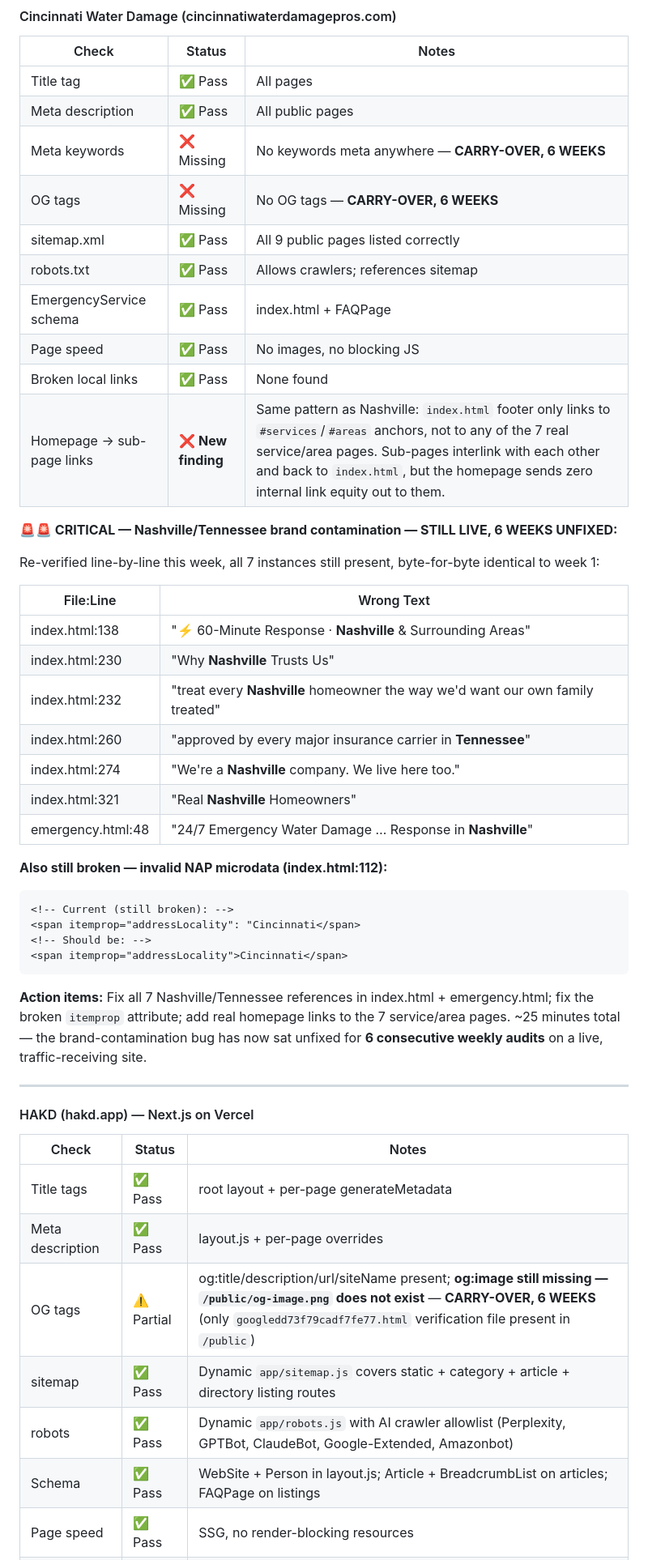
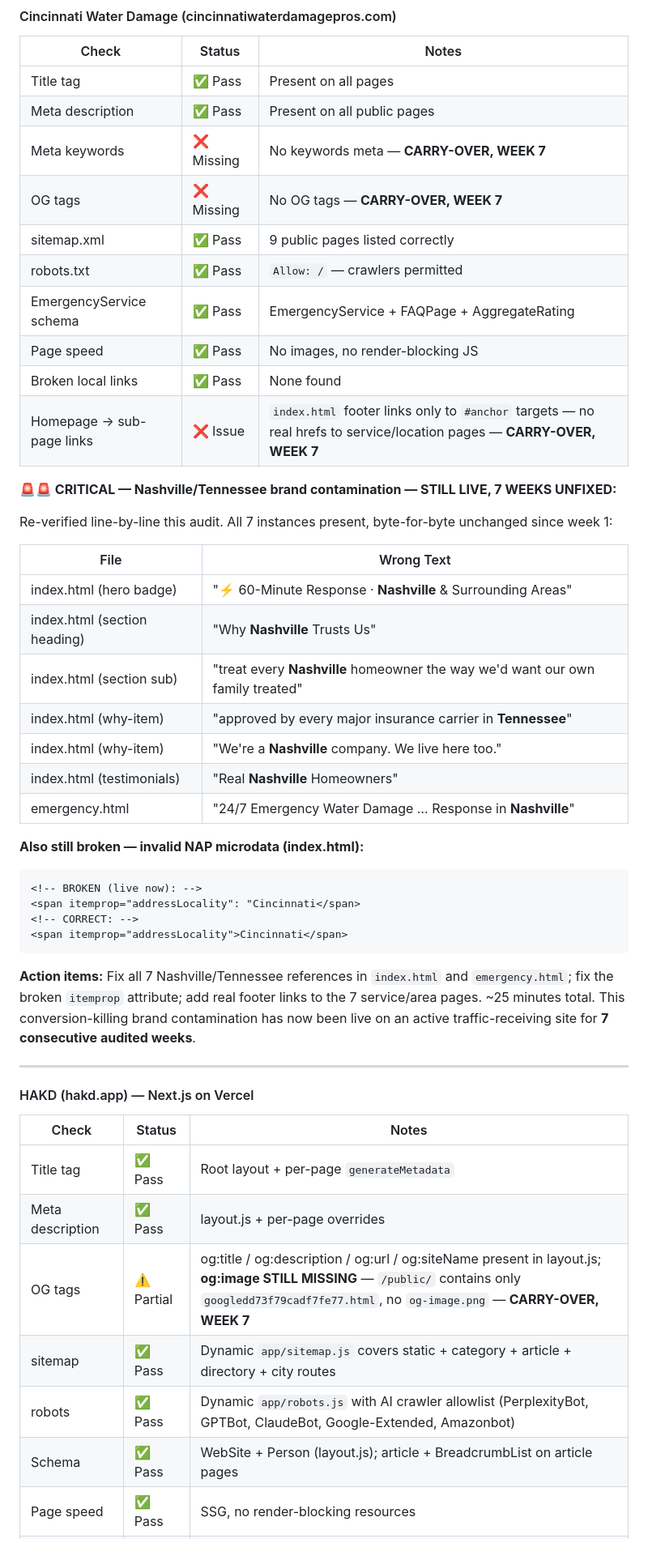
Before and after one commit to ChristianBrown1989/inboundai-site-, a Markdown page: WEEKLY-REPORT.md, the part around one of its changes. Shown at 81% size. Drawn GitHub-style.

````diff
--- a/WEEKLY-REPORT.md
+++ b/WEEKLY-REPORT.md
@@ -56,40 +56,40 @@
 
 | Check | Status | Notes |
 |-------|--------|-------|
-| Title tag | ✅ Pass | All pages |
-| Meta description | ✅ Pass | All public pages |
-| Meta keywords | ❌ Missing | No keywords meta anywhere — **CARRY-OVER, 6 WEEKS** |
-| OG tags | ❌ Missing | No OG tags — **CARRY-OVER, 6 WEEKS** |
-| sitemap.xml | ✅ Pass | All 9 public pages listed correctly |
-| robots.txt | ✅ Pass | Allows crawlers; references sitemap |
-| EmergencyService schema | ✅ Pass | index.html + FAQPage |
-| Page speed | ✅ Pass | No images, no blocking JS |
+| Title tag | ✅ Pass | Present on all pages |
+| Meta description | ✅ Pass | Present on all public pages |
+| Meta keywords | ❌ Missing | No keywords meta — **CARRY-OVER, WEEK 7** |
+| OG tags | ❌ Missing | No OG tags — **CARRY-OVER, WEEK 7** |
+| sitemap.xml | ✅ Pass | 9 public pages listed correctly |
+| robots.txt | ✅ Pass | `Allow: /` — crawlers permitted |
+| EmergencyService schema | ✅ Pass | EmergencyService + FAQPage + AggregateRating |
+| Page speed | ✅ Pass | No images, no render-blocking JS |
 | Broken local links | ✅ Pass | None found |
-| Homepage → sub-page links | ❌ **New finding** | Same pattern as Nashville: `index.html` footer only links to `#services`/`#areas` anchors, not to any of the 7 real service/area pages. Sub-pages interlink with each other and back to `index.html`, but the homepage sends zero internal link equity out to them. |
+| Homepage → sub-page links | ❌ Issue | `index.html` footer links only to `#anchor` targets — no real hrefs to service/location pages — **CARRY-OVER, WEEK 7** |
 
-**🚨🚨 CRITICAL — Nashville/Tennessee brand contamination — STILL LIVE, 6 WEEKS UNFIXED:**
+**🚨🚨 CRITICAL — Nashville/Tennessee brand contamination — STILL LIVE, 7 WEEKS UNFIXED:**
 
-Re-verified line-by-line this week, all 7 instances still present, byte-for-byte identical to week 1:
+Re-verified line-by-line this audit. All 7 instances present, byte-for-byte unchanged since week 1:
 
-| File:Line | Wrong Text |
-|-----------|-----------|
-| index.html:138 | "⚡ 60-Minute Response · **Nashville** & Surrounding Areas" |
-| index.html:230 | "Why **Nashville** Trusts Us" |
-| index.html:232 | "treat every **Nashville** homeowner the way we'd want our own family treated" |
-| index.html:260 | "approved by every major insurance carrier in **Tennessee**" |
-| index.html:274 | "We're a **Nashville** company. We live here too." |
-| index.html:321 | "Real **Nashville** Homeowners" |
-| emergency.html:48 | "24/7 Emergency Water Damage … Response in **Nashville**" |
+| File | Wrong Text |
+|------|-----------|
+| index.html (hero badge) | "⚡ 60-Minute Response · **Nashville** & Surrounding Areas" |
+| index.html (section heading) | "Why **Nashville** Trusts Us" |
+| index.html (section sub) | "treat every **Nashville** homeowner the way we'd want our own family treated" |
+| index.html (why-item) | "approved by every major insurance carrier in **Tennessee**" |
+| index.html (why-item) | "We're a **Nashville** company. We live here too." |
+| index.html (testimonials) | "Real **Nashville** Homeowners" |
+| emergency.html | "24/7 Emergency Water Damage … Response in **Nashville**" |
 
-**Also still broken — invalid NAP microdata (index.html:112):**
+**Also still broken — invalid NAP microdata (index.html):**
 ```html
-<!-- Current (still broken): -->
+<!-- BROKEN (live now): -->
 <span itemprop="addressLocality": "Cincinnati</span>
-<!-- Should be: -->
+<!-- CORRECT: -->
 <span itemprop="addressLocality">Cincinnati</span>
 ```
 
-**Action items:** Fix all 7 Nashville/Tennessee references in index.html + emergency.html; fix the broken `itemprop` attribute; add real homepage links to the 7 service/area pages. ~25 minutes total — the brand-contamination bug has now sat unfixed for **6 consecutive weekly audits** on a live, traffic-receiving site.
+**Action items:** Fix all 7 Nashville/Tennessee references in `index.html` and `emergency.html`; fix the broken `itemprop` attribute; add real footer links to the 7 service/area pages. ~25 minutes total. This conversion-killing brand contamination has now been live on an active traffic-receiving site for **7 consecutive audited weeks**.
 
 ---
 
@@ -97,12 +97,12 @@ Re-verified line-by-line this week, all 7 instances still present, byte-for-byte
 
 | Check | Status | Notes |
 |-------|--------|-------|
-| Title tags | ✅ Pass | root layout + per-page generateMetadata |
+| Title tag | ✅ Pass | Root layout + per-page `generateMetadata` |
 | Meta description | ✅ Pass | layout.js + per-page overrides |
-| OG tags | ⚠️ Partial | og:title/description/url/siteName present; **og:image still missing — `/public/og-image.png` does not exist** — **CARRY-OVER, 6 WEEKS** (only `googledd73f79cadf7fe77.html` verification file present in `/public`) |
-| sitemap | ✅ Pass | Dynamic `app/sitemap.js` covers static + category + article + directory listing routes |
-| robots | ✅ Pass | Dynamic `app/robots.js` with AI crawler allowlist (Perplexity, GPTBot, ClaudeBot, Google-Extended, Amazonbot) |
-| Schema | ✅ Pass | WebSite + Person in layout.js; Article + BreadcrumbList on articles; FAQPage on listings |
+| OG tags | ⚠️ Partial | og:title / og:description / og:url / og:siteName present in layout.js; **og:image STILL MISSING** — `/public/` contains only `googledd73f79cadf7fe77.html`, no `og-image.png` — **CARRY-OVER, WEEK 7** |
+| sitemap | ✅ Pass | Dynamic `app/sitemap.js` covers static + category + article + directory + city routes |
+| robots | ✅ Pass | Dynamic `app/robots.js` with AI crawler allowlist (PerplexityBot, GPTBot, ClaudeBot, Google-Extended, Amazonbot) |
+| Schema | ✅ Pass | WebSite + Person (layout.js); article + BreadcrumbList on article pages |
 | Page speed | ✅ Pass | SSG, no render-blocking resources |
 | Broken internal links | ✅ Pass | All internal routes resolve |
 
````
Also changed, not shown: other parts of WEEKLY-REPORT.md (+81 -79 lines).
